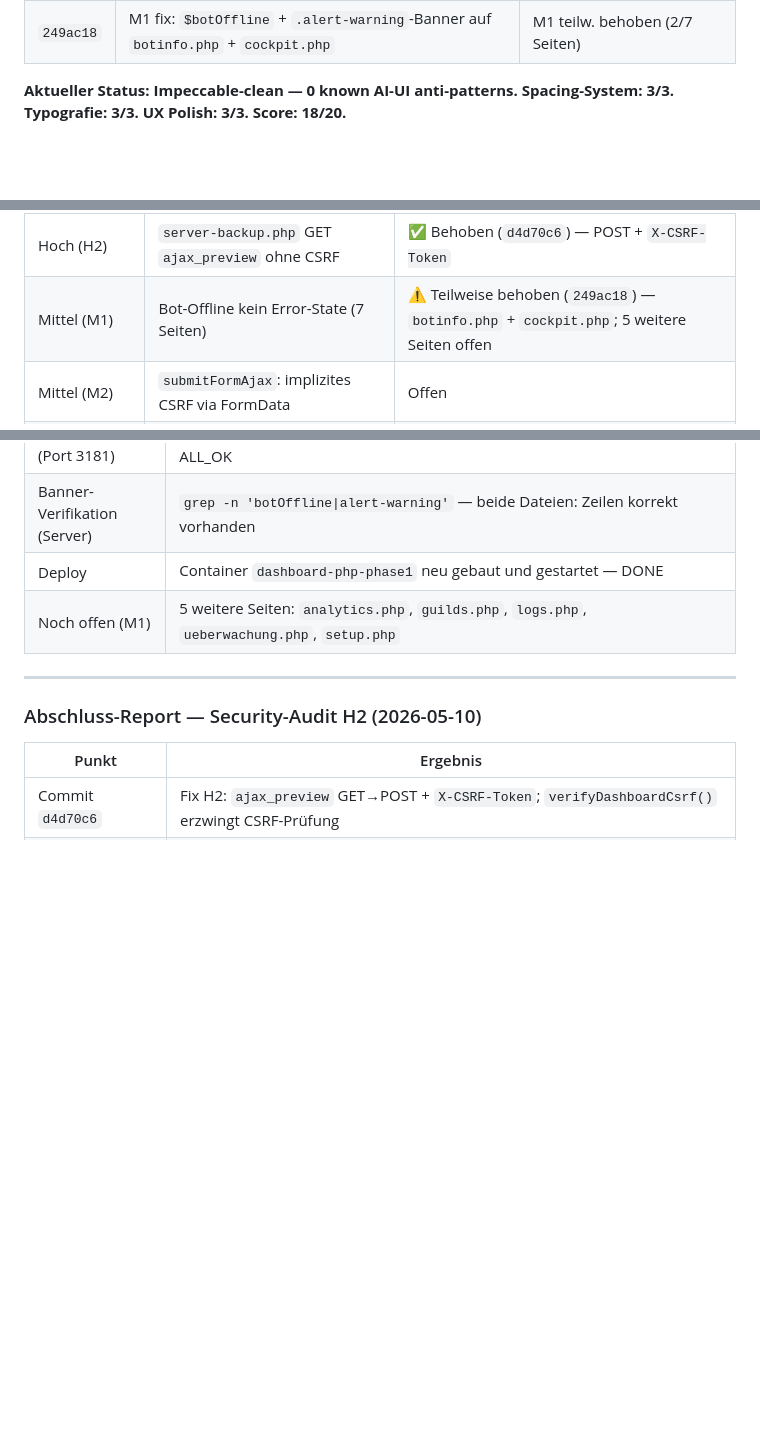
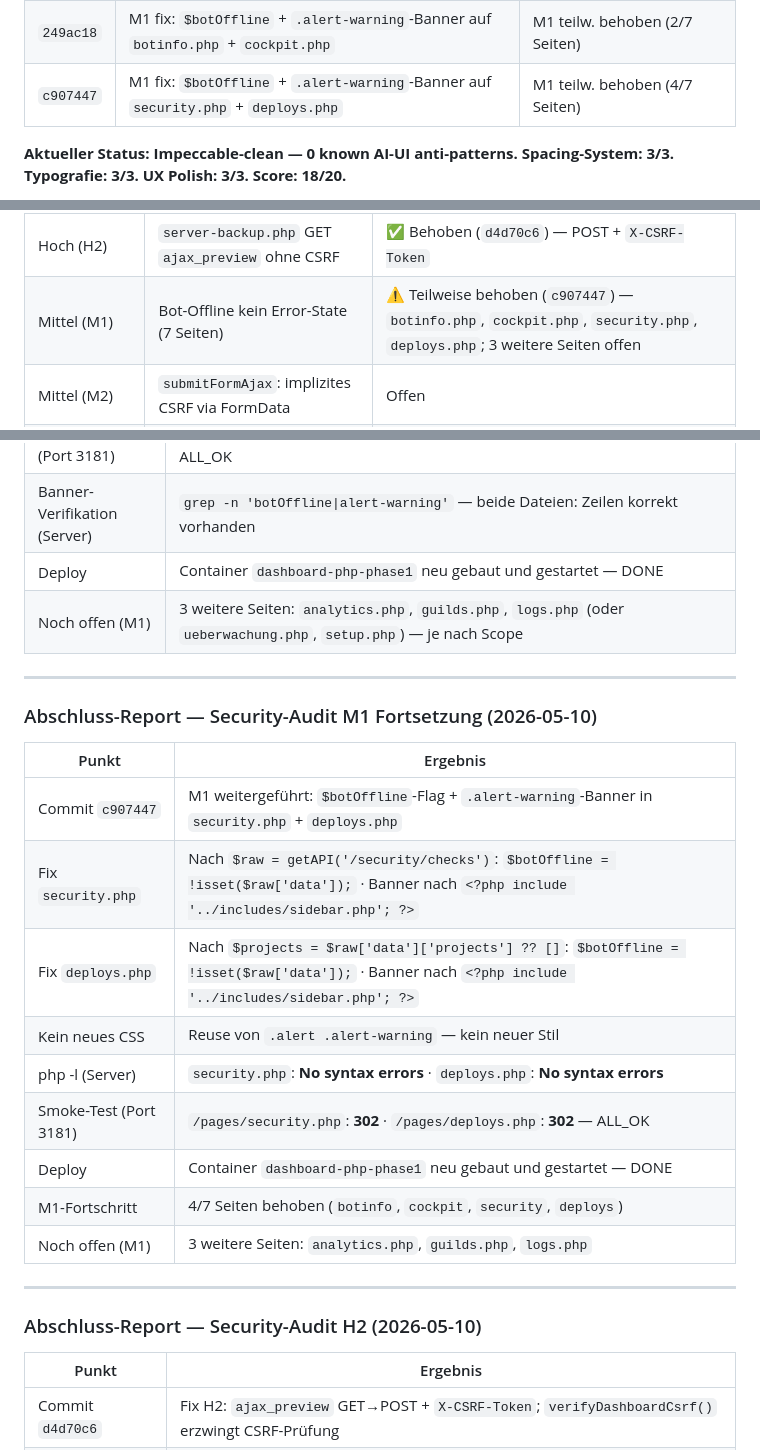
Before and after one commit to Marvin4200/eselbande, a Markdown page: fahrstuhl/AI_HANDOFF.md, 3 parts joined by grey strips. GitHub-like rendering; blank space fills up the shorter version.

Commit message:
docs: M1 security.php + deploys.php behoben (4/7 Seiten) c907447

```diff
--- a/fahrstuhl/AI_HANDOFF.md
+++ b/fahrstuhl/AI_HANDOFF.md
@@ -416,6 +416,7 @@ ssh root@192.168.2.177 "cd /home/marvin && git pull origin main && docker compos
 | `c8f4658` | Security: 4 HTTP-Security-Header in `config.php`; doppeltes `session_start()` in `server-backup.php` entfernt | H1 teilweise behoben, N1 behoben |
 | `d4d70c6` | Security H2: `ajax_preview` GET→POST + `X-CSRF-Token`; `verifyDashboardCsrf()` erzwingt CSRF-Prüfung | H2 behoben |
 | `249ac18` | M1 fix: `$botOffline` + `.alert-warning`-Banner auf `botinfo.php` + `cockpit.php` | M1 teilw. behoben (2/7 Seiten) |
+| `c907447` | M1 fix: `$botOffline` + `.alert-warning`-Banner auf `security.php` + `deploys.php` | M1 teilw. behoben (4/7 Seiten) |
 
 **Aktueller Status: Impeccable-clean — 0 known AI-UI anti-patterns. Spacing-System: 3/3. Typografie: 3/3. UX Polish: 3/3. Score: 18/20.**
 
@@ -443,7 +444,7 @@ Nächster Schritt: Feature-Arbeit (Setup Assistant, Logging Dashboard) oder Scor
 | Kritisch | — | Keine |
 | Hoch (H1) | Keine HTTP Security Headers | ✅ Teilweise behoben — 4 Header gesetzt; CSP + HSTS bewusst offen |
 | Hoch (H2) | `server-backup.php` GET `ajax_preview` ohne CSRF | ✅ Behoben (`d4d70c6`) — POST + `X-CSRF-Token` |
-| Mittel (M1) | Bot-Offline kein Error-State (7 Seiten) | ⚠️ Teilweise behoben (`249ac18`) — `botinfo.php` + `cockpit.php`; 5 weitere Seiten offen |
+| Mittel (M1) | Bot-Offline kein Error-State (7 Seiten) | ⚠️ Teilweise behoben (`c907447`) — `botinfo.php`, `cockpit.php`, `security.php`, `deploys.php`; 3 weitere Seiten offen |
 | Mittel (M2) | `submitFormAjax`: implizites CSRF via FormData | Offen |
 | Mittel (M3) | Sidebar: `activity` + `botinfo` doppelt | By design (admin vs. user view) |
 | Niedrig (N1) | `server-backup.php`: doppeltes `session_start()` | ✅ Behoben (`c8f4658`) |
@@ -464,7 +465,23 @@ Nächster Schritt: Feature-Arbeit (Setup Assistant, Logging Dashboard) oder Scor
 | Smoke-Test (Port 3181) | `/fahrstuhl/`: **200** · `/pages/botinfo.php`: **302** · `/pages/cockpit.php`: **302** — ALL_OK |
 | Banner-Verifikation (Server) | `grep -n 'botOffline\|alert-warning'` — beide Dateien: Zeilen korrekt vorhanden |
 | Deploy | Container `dashboard-php-phase1` neu gebaut und gestartet — DONE |
-| Noch offen (M1) | 5 weitere Seiten: `analytics.php`, `guilds.php`, `logs.php`, `ueberwachung.php`, `setup.php` |
+| Noch offen (M1) | 3 weitere Seiten: `analytics.php`, `guilds.php`, `logs.php` (oder `ueberwachung.php`, `setup.php`) — je nach Scope |
+
+---
+
+### Abschluss-Report — Security-Audit M1 Fortsetzung (2026-05-10)
+
+| Punkt | Ergebnis |
+|---|---|
+| Commit `c907447` | M1 weitergeführt: `$botOffline`-Flag + `.alert-warning`-Banner in `security.php` + `deploys.php` |
+| Fix `security.php` | Nach `$raw = getAPI('/security/checks')`: `$botOffline = !isset($raw['data']);` · Banner nach `<?php include '../includes/sidebar.php'; ?>` |
+| Fix `deploys.php` | Nach `$projects = $raw['data']['projects'] ?? []`: `$botOffline = !isset($raw['data']);` · Banner nach `<?php include '../includes/sidebar.php'; ?>` |
+| Kein neues CSS | Reuse von `.alert .alert-warning` — kein neuer Stil |
+| php -l (Server) | `security.php`: **No syntax errors** · `deploys.php`: **No syntax errors** |
+| Smoke-Test (Port 3181) | `/pages/security.php`: **302** · `/pages/deploys.php`: **302** — ALL_OK |
+| Deploy | Container `dashboard-php-phase1` neu gebaut und gestartet — DONE |
+| M1-Fortschritt | 4/7 Seiten behoben (`botinfo`, `cockpit`, `security`, `deploys`) |
+| Noch offen (M1) | 3 weitere Seiten: `analytics.php`, `guilds.php`, `logs.php` |
 
 ---
 
```
